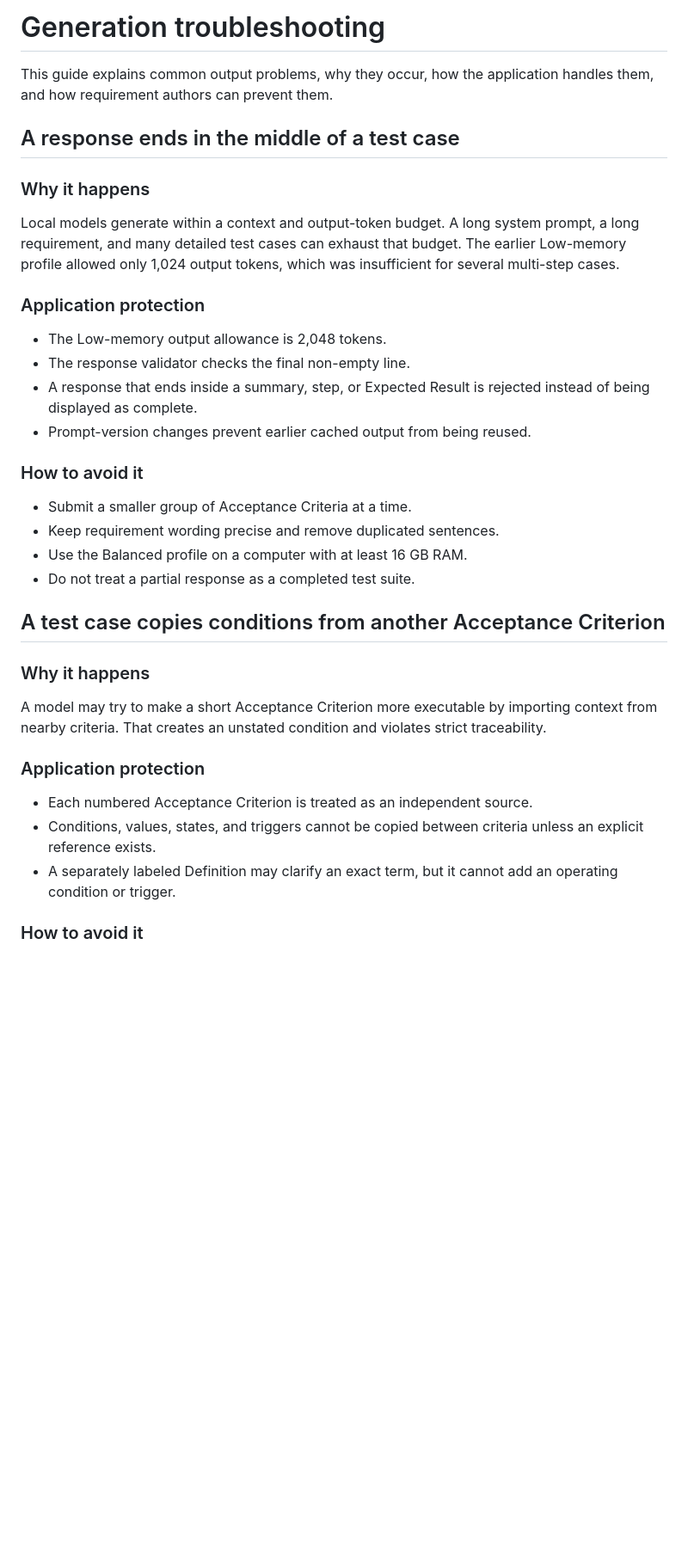
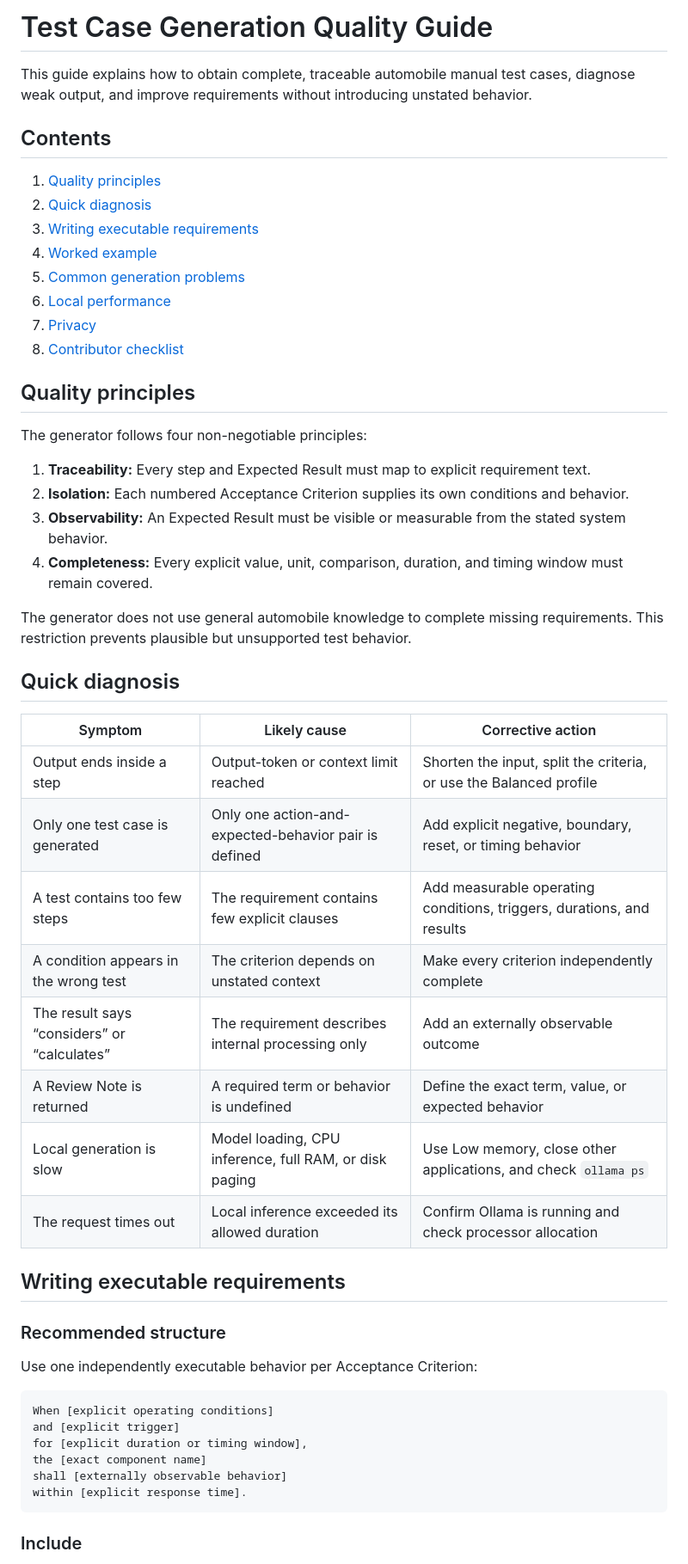
Before and after one commit to SushantChoraghe/automobile-testcase-generation, a Markdown page: docs/GENERATION_TROUBLESHOOTING.md, the part around one of its changes. Shown at 86% size. GitHub-like rendering; blank space fills up the shorter version.

````diff
--- a/docs/GENERATION_TROUBLESHOOTING.md
+++ b/docs/GENERATION_TROUBLESHOOTING.md
@@ -1,38 +1,56 @@
-# Generation troubleshooting
+# Test Case Generation Quality Guide
 
-This guide explains common output problems, why they occur, how the application handles them, and how requirement authors can prevent them.
+This guide explains how to obtain complete, traceable automobile manual test cases, diagnose weak output, and improve requirements without introducing unstated behavior.
 
-## A response ends in the middle of a test case
+## Contents
 
-### Why it happens
+1. [Quality principles](#quality-principles)
+2. [Quick diagnosis](#quick-diagnosis)
+3. [Writing executable requirements](#writing-executable-requirements)
+4. [Worked example](#worked-example)
+5. [Common generation problems](#common-generation-problems)
+6. [Local performance](#local-performance)
+7. [Privacy](#privacy)
+8. [Contributor checklist](#contributor-checklist)
 
-Local models generate within a context and output-token budget. A long system prompt, a long requirement, and many detailed test cases can exhaust that budget. The earlier Low-memory profile allowed only 1,024 output tokens, which was insufficient for several multi-step cases.
+## Quality principles
 
-### Application protection
+The generator follows four non-negotiable principles:
 
-- The Low-memory output allowance is 2,048 tokens.
-- The response validator checks the final non-empty line.
-- A response that ends inside a summary, step, or Expected Result is rejected instead of being displayed as complete.
-- Prompt-version changes prevent earlier cached output from being reused.
+1. **Traceability:** Every step and Expected Result must map to explicit requirement text.
+2. **Isolation:** Each numbered Acceptance Criterion supplies its own conditions and behavior.
+3. **Observability:** An Expected Result must be visible or measurable from the stated system behavior.
+4. **Completeness:** Every explicit value, unit, comparison, duration, and timing window must remain covered.
 
-### How to avoid it
+The generator does not use general automobile knowledge to complete missing requirements. This restriction prevents plausible but unsupported test behavior.
 
-- Submit a smaller group of Acceptance Criteria at a time.
-- Keep requirement wording precise and remove duplicated sentences.
-- Use the Balanced profile on a computer with at least 16 GB RAM.
-- Do not treat a partial response as a completed test suite.
+## Quick diagnosis
 
-## A test case copies conditions from another Acceptance Criterion
+| Symptom | Likely cause | Corrective action |
+| --- | --- | --- |
+| Output ends inside a step | Output-token or context limit reached | Shorten the input, split the criteria, or use the Balanced profile |
+| Only one test case is generated | Only one action-and-expected-behavior pair is defined | Add explicit negative, boundary, reset, or timing behavior |
+| A test contains too few steps | The requirement contains few explicit clauses | Add measurable operating conditions, triggers, durations, and results |
+| A condition appears in the wrong test | The criterion depends on unstated context | Make every criterion independently complete |
+| The result says “considers” or “calculates” | The requirement describes internal processing only | Add an externally observable outcome |
+| A Review Note is returned | A required term or behavior is undefined | Define the exact term, value, or expected behavior |
+| Local generation is slow | Model loading, CPU inference, full RAM, or disk paging | Use Low memory, close other applications, and check `ollama ps` |
+| The request times out | Local inference exceeded its allowed duration | Confirm Ollama is running and check processor allocation |
 
-### Why it happens
+## Writing executable requirements
 
-A model may try to make a short Acceptance Criterion more executable by importing context from nearby criteria. That creates an unstated condition and violates strict traceability.
+### Recommended structure
 
-### Application protection
+Use one independently executable behavior per Acceptance Criterion:
 
-- Each numbered Acceptance Criterion is treated as an independent source.
-- Conditions, values, states, and triggers cannot be copied between criteria unless an explicit reference exists.
-- A separately labeled Definition may clarify an exact term, but it cannot add an operating condition or trigger.
+```text
+When [explicit operating conditions]
+and [explicit trigger]
+for [explicit duration or timing window],
+the [exact component name]
+shall [externally observable behavior]
+within [explicit response time].
+```
 
-### How to avoid it
+### Include
 
````
Also changed, not shown: other parts of docs/GENERATION_TROUBLESHOOTING.md (+138 -59 lines).
